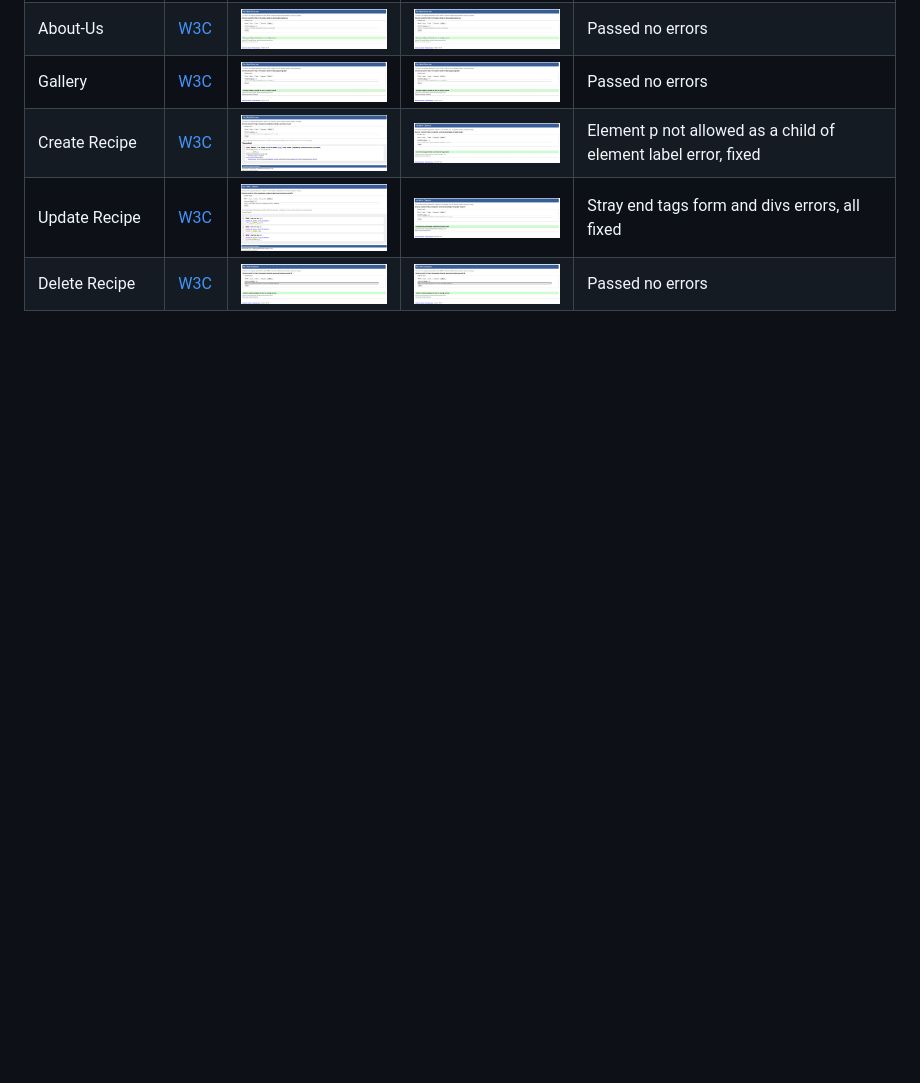
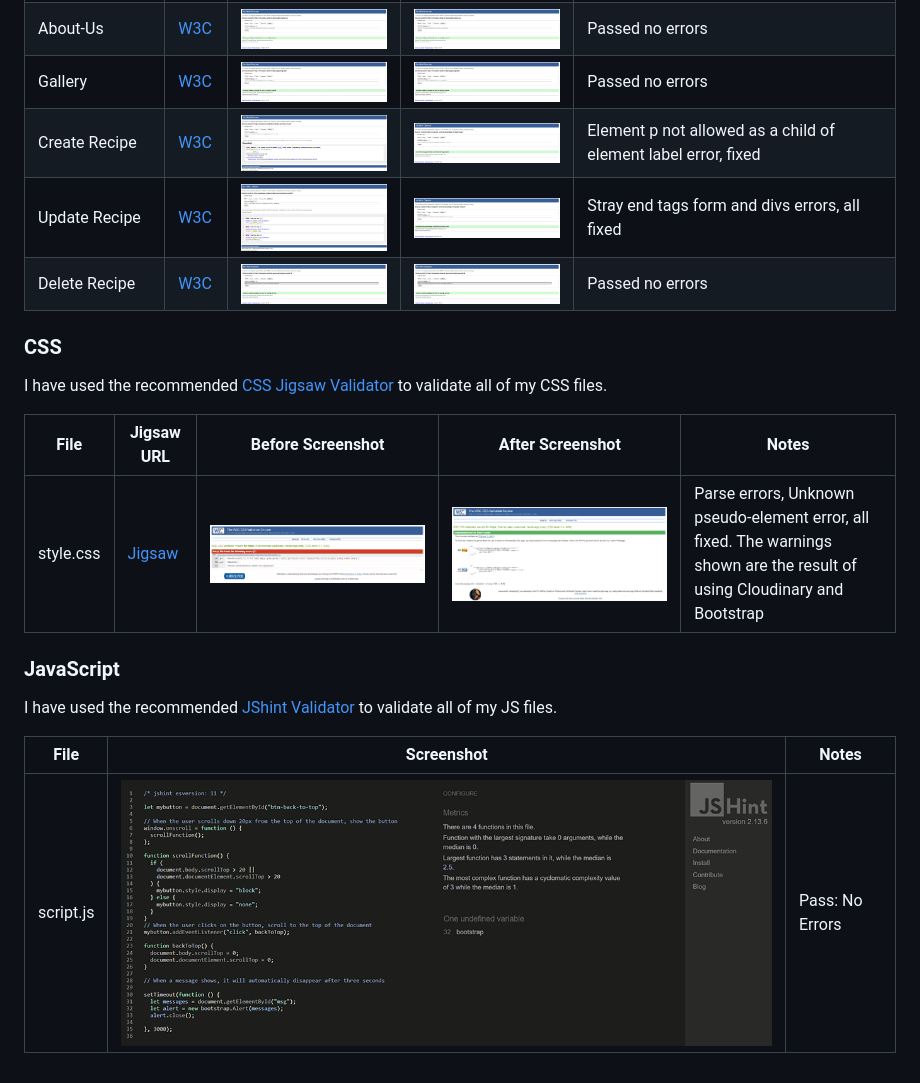
Before and after one commit to leonardo-simeone/venezuelan-food-cookbook, a Markdown page: TESTING.md, the part around the change. Rendered like a GitHub page; pictures changed too: documentation/css-test-bugs.png (added), documentation/css-test-fixed.png (added), documentation/js-test.png (added); blank space fills up the shorter version.

Commit message:
Create css and js code validation sections

```diff
--- a/TESTING.md
+++ b/TESTING.md
@@ -20,3 +20,19 @@ I have used the recommended [HTML W3C Validator](https://validator.w3.org) to va
 | Create Recipe | [W3C](https://validator.w3.org/nu/?doc=https%3A%2F%2Fvenezuelan-cookbook.herokuapp.com%2Fcreate-recipe%2F) | ![screenshot](documentation/html-test-create-recipe-bugs.png) | ![screenshot](documentation/html-test-create-recipe-fixed.png) | Element p not allowed as a child of element label error, fixed |
 | Update Recipe | [W3C](https://validator.w3.org/nu/?doc=https%3A%2F%2Fvenezuelan-cookbook.herokuapp.com%2Fupdate-recipe%2F16%2F) | ![screenshot](documentation/html-test-update-recipe-bugs.png) | ![screenshot](documentation/html-test-update-recipe-fixed.png) | Stray end tags form and divs errors, all fixed |
 | Delete Recipe | [W3C](https://validator.w3.org/nu/?doc=https%3A%2F%2Fvenezuelan-cookbook.herokuapp.com%2Fdelete-recipe%2F16%2F) | ![screenshot](documentation/html-test-delete-recipe.png) | ![screenshot](documentation/html-test-delete-recipe.png) | Passed no errors |
+
+### CSS
+
+I have used the recommended [CSS Jigsaw Validator](https://jigsaw.w3.org/css-validator) to validate all of my CSS files.
+
+| File | Jigsaw URL | Before Screenshot | After Screenshot | Notes |
+| --- | --- | --- | --- | --- |
+| style.css | [Jigsaw](https://jigsaw.w3.org/css-validator/validator?uri=https%3A%2F%2Fvenezuelan-cookbook.herokuapp.com%2F&profile=css3svg&usermedium=all&warning=1&vextwarning=&lang=en) | ![screenshot](documentation/css-test-bugs.png) | ![screenshot](documentation/css-test-fixed.png) | Parse errors, Unknown pseudo-element error, all fixed. The warnings shown are the result of using Cloudinary and Bootstrap |
+
+### JavaScript
+
+I have used the recommended [JShint Validator](https://jshint.com) to validate all of my JS files.
+
+| File | Screenshot | Notes |
+| --- | --- | --- |
+| script.js | ![screenshot](documentation/js-test.png) | Pass: No Errors |
```
